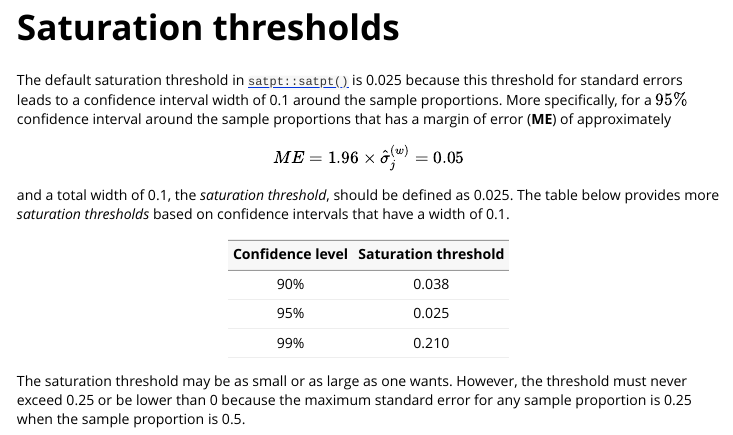
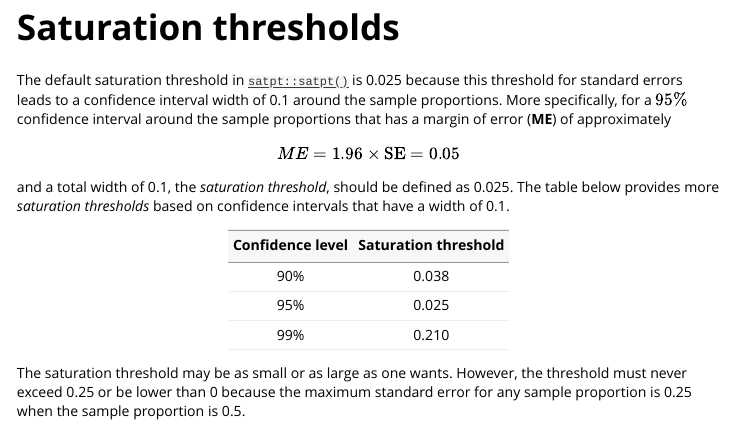
Before and after one commit to deboonstra/satpt, an R Markdown document (vignettes/getting-started.Rmd): the page in a window 1100 px wide, from 6470 px down. Rendered offline with R 4.5, knitr and Pandoc, with nearby package versions; some code elsewhere in the file could not run offline; long lines of code are wrapped.

Commit message:
Fixing mathematical notation in getting started vignette

```diff
--- a/vignettes/getting-started.Rmd
+++ b/vignettes/getting-started.Rmd
@@ -147,7 +147,7 @@ The above Pearson's $\chi^{2}$ test for independence shows that responses bias w
 The default saturation threshold in [`satpt::satpt()`](https://deboonstra.github.io/satpt/reference/satpt.html) is 0.025 because this threshold for standard errors leads to a confidence interval width of 0.1 around the sample proportions. More specifically, for a $95\%$ confidence interval around the sample proportions that has a margin of error (**ME**) of approximately
 
 $$
-ME = 1.96 \times \hat{\sigma}^{(w)}_{j} = 0.05
+ME = 1.96 \times \text{SE} = 0.05
 $$
 
 and a total width of 0.1, the *saturation threshold*, should be defined as 0.025. The table below provides more *saturation thresholds* based on confidence intervals that have a width of 0.1.
```
